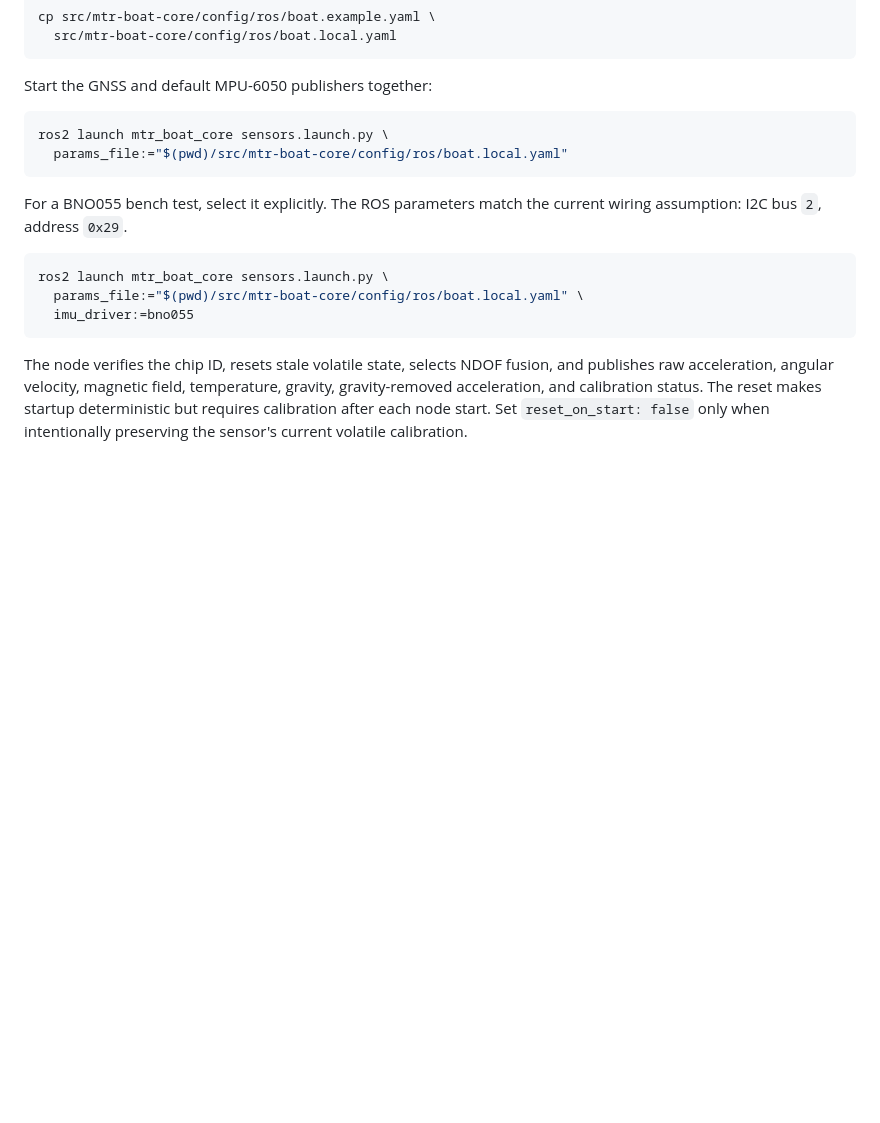
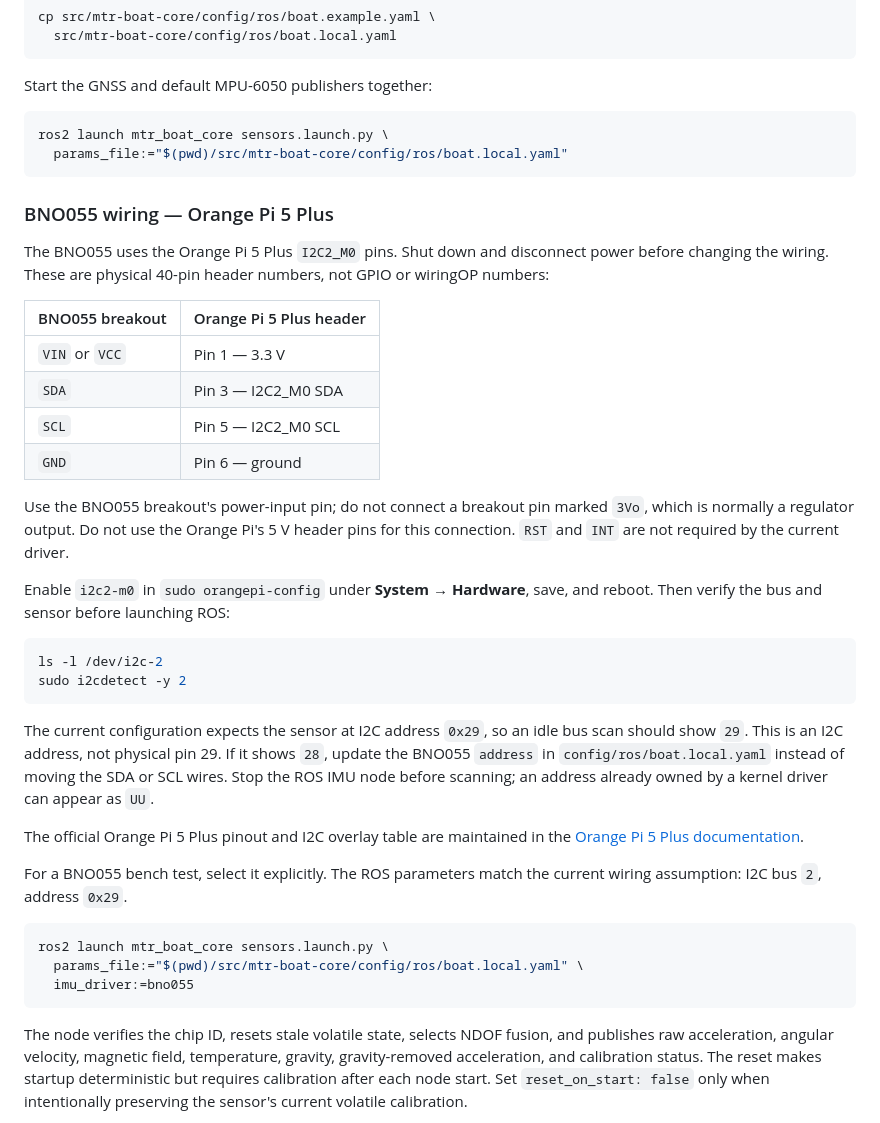
Before and after one commit to armutie/mtr-boat-core, a Markdown page: README.md, the part around the change. GitHub-like rendering; blank space fills up the shorter version.

Commit message:
Document BNO055 wiring on Orange Pi 5 Plus

````diff
--- a/README.md
+++ b/README.md
@@ -435,6 +435,41 @@ ros2 launch mtr_boat_core sensors.launch.py \
   params_file:="$(pwd)/src/mtr-boat-core/config/ros/boat.local.yaml"
 ```
 
+### BNO055 wiring — Orange Pi 5 Plus
+
+The BNO055 uses the Orange Pi 5 Plus `I2C2_M0` pins. Shut down and disconnect
+power before changing the wiring. These are physical 40-pin header numbers,
+not GPIO or wiringOP numbers:
+
+| BNO055 breakout | Orange Pi 5 Plus header |
+| --- | --- |
+| `VIN` or `VCC` | Pin 1 — 3.3 V |
+| `SDA` | Pin 3 — I2C2_M0 SDA |
+| `SCL` | Pin 5 — I2C2_M0 SCL |
+| `GND` | Pin 6 — ground |
+
+Use the BNO055 breakout's power-input pin; do not connect a breakout pin marked
+`3Vo`, which is normally a regulator output. Do not use the Orange Pi's 5 V
+header pins for this connection. `RST` and `INT` are not required by the
+current driver.
+
+Enable `i2c2-m0` in `sudo orangepi-config` under **System → Hardware**, save,
+and reboot. Then verify the bus and sensor before launching ROS:
+
+```bash
+ls -l /dev/i2c-2
+sudo i2cdetect -y 2
+```
+
+The current configuration expects the sensor at I2C address `0x29`, so an idle
+bus scan should show `29`. This is an I2C address, not physical pin 29. If it
+shows `28`, update the BNO055 `address` in `config/ros/boat.local.yaml` instead
+of moving the SDA or SCL wires. Stop the ROS IMU node before scanning; an
+address already owned by a kernel driver can appear as `UU`.
+
+The official Orange Pi 5 Plus pinout and I2C overlay table are maintained in
+the [Orange Pi 5 Plus documentation](https://www.orangepi.org/orangepiwiki/index.php/Orange_Pi_5_Plus).
+
 For a BNO055 bench test, select it explicitly. The ROS parameters match the
 current wiring assumption: I2C bus `2`, address `0x29`.
 
````
